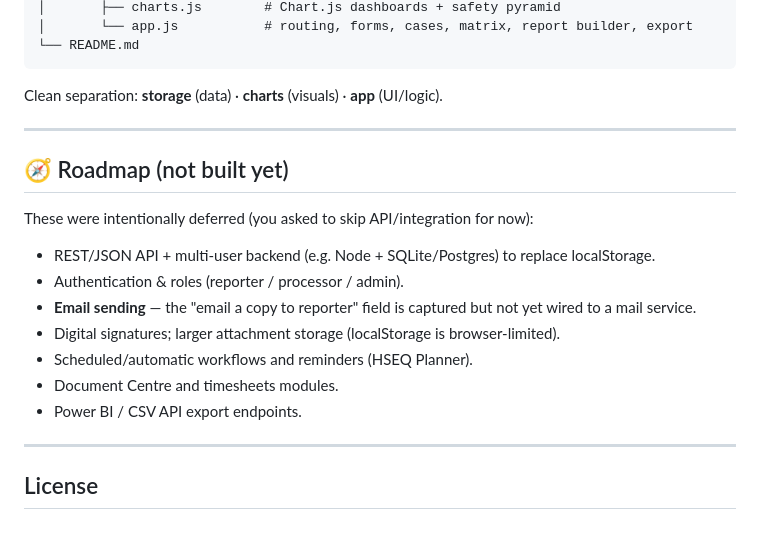
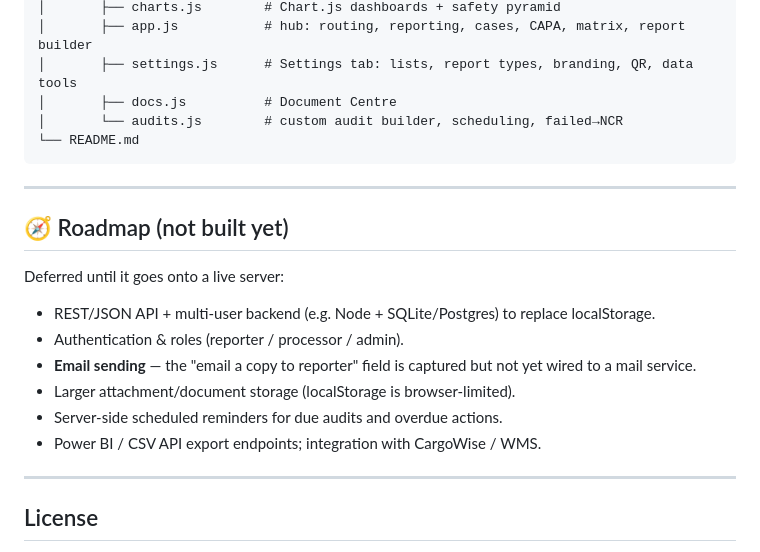
Before and after one commit to tnixo21/openhseq, a Markdown page: README.md, the part around one of its changes. GitHub-like rendering.

````diff
--- a/README.md
+++ b/README.md
@@ -75,23 +99,23 @@ openhseq/
 │       ├── charts.js        # Chart.js dashboards + safety pyramid
-│       └── app.js           # routing, forms, cases, matrix, report builder, export
+│       ├── app.js           # hub: routing, reporting, cases, CAPA, matrix, report builder
+│       ├── settings.js      # Settings tab: lists, report types, branding, QR, data tools
+│       ├── docs.js          # Document Centre
+│       └── audits.js        # custom audit builder, scheduling, failed→NCR
 └── README.md
 ```
-
-Clean separation: **storage** (data) · **charts** (visuals) · **app** (UI/logic).
 
 ---
 
 ## 🧭 Roadmap (not built yet)
 
-These were intentionally deferred (you asked to skip API/integration for now):
+Deferred until it goes onto a live server:
 
 - REST/JSON API + multi-user backend (e.g. Node + SQLite/Postgres) to replace localStorage.
 - Authentication & roles (reporter / processor / admin).
 - **Email sending** — the "email a copy to reporter" field is captured but not yet wired to a mail service.
-- Digital signatures; larger attachment storage (localStorage is browser-limited).
-- Scheduled/automatic workflows and reminders (HSEQ Planner).
-- Document Centre and timesheets modules.
-- Power BI / CSV API export endpoints.
+- Larger attachment/document storage (localStorage is browser-limited).
+- Server-side scheduled reminders for due audits and overdue actions.
+- Power BI / CSV API export endpoints; integration with CargoWise / WMS.
 
 ---
 
````
Also changed, not shown: other parts of README.md (+32 -8 lines).
